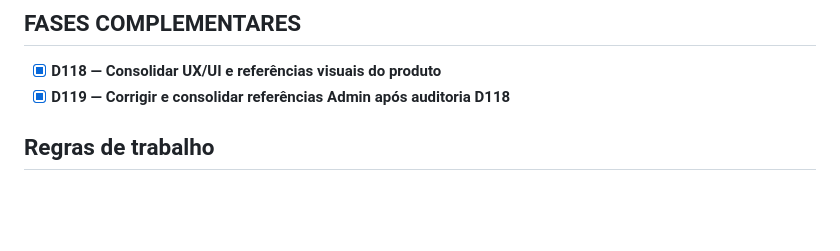
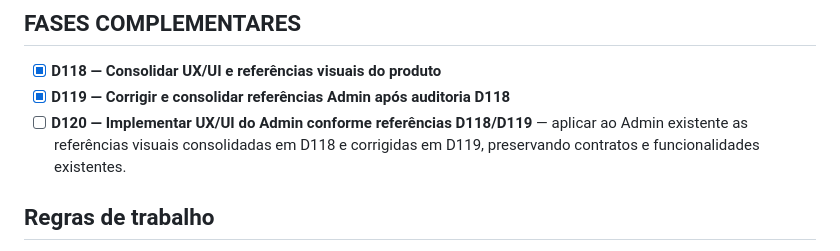
Before and after one commit to diegoromal/cupcake-mobile, a Markdown page: docs/CUPCAKE_MOBILE_BACKLOG.md, the part around the change. GitHub-like rendering; blank space fills up the shorter version.

Commit message:
docs(backlog): adiciona D120 para implementacao do admin

```diff
--- a/docs/CUPCAKE_MOBILE_BACKLOG.md
+++ b/docs/CUPCAKE_MOBILE_BACKLOG.md
@@ -267,6 +267,8 @@ produtos.
 
 - [x] **D118 — Consolidar UX/UI e referências visuais do produto**
 - [x] **D119 — Corrigir e consolidar referências Admin após auditoria D118**
+- [ ] **D120 — Implementar UX/UI do Admin conforme referências D118/D119**
+      — aplicar ao Admin existente as referências visuais consolidadas em D118 e corrigidas em D119, preservando contratos e funcionalidades existentes.
 
 ## Regras de trabalho
 
```
